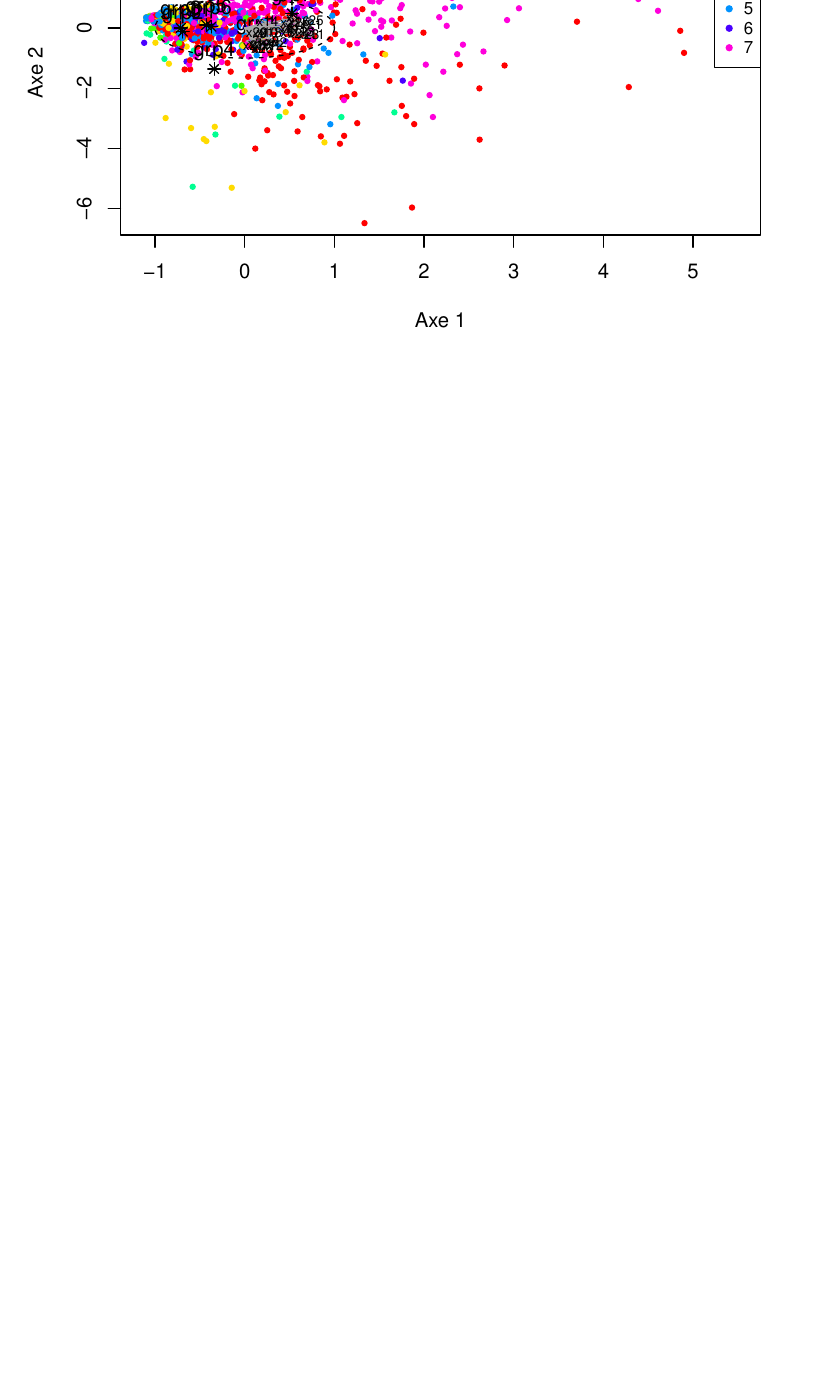
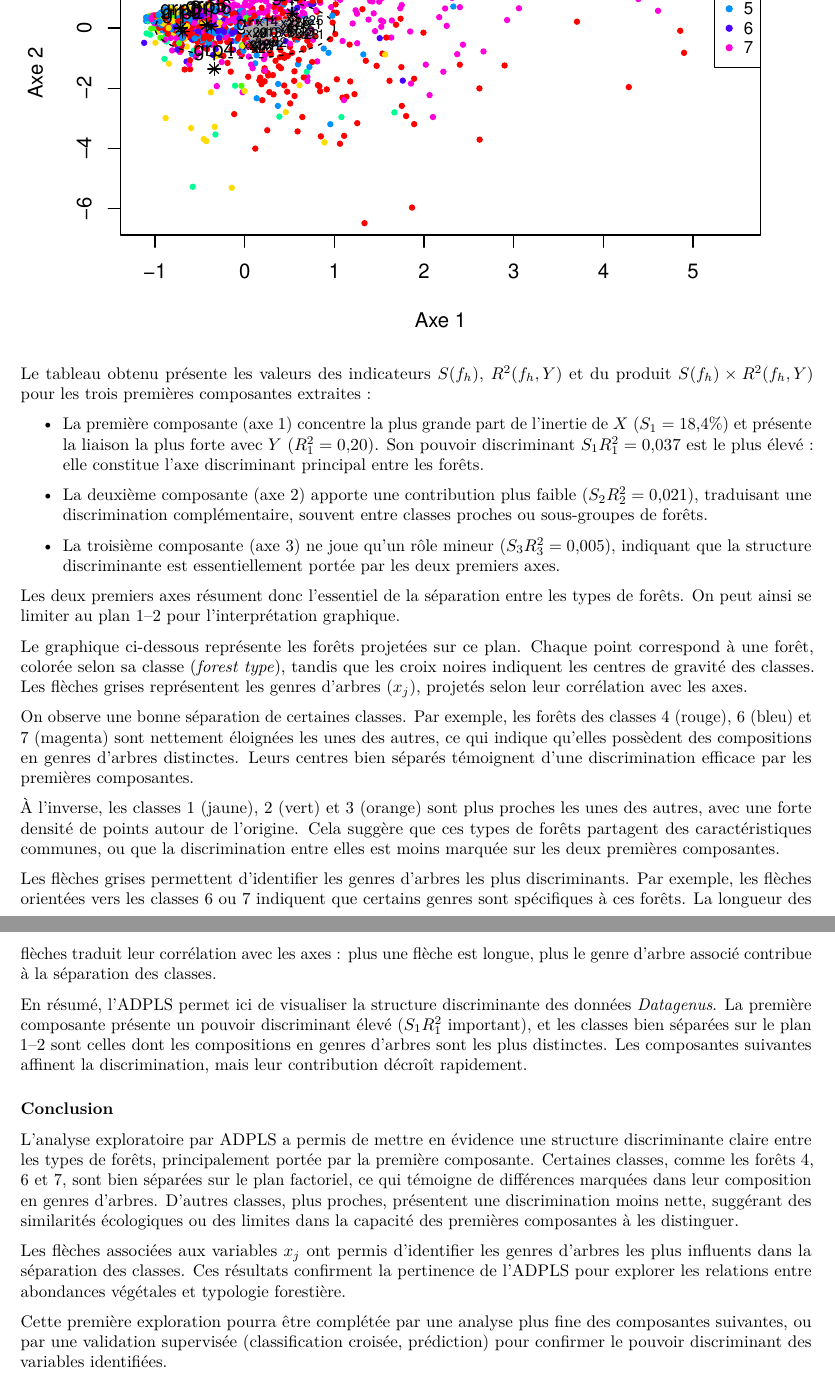
Before and after one commit to Anne-lauretho/Analyse_multivariee_TP2, an R Markdown document (TP2_AL.Rmd): part of page 9 of 9 before the commit and two parts of pages 9 and 10 of 10 after it, the two joined at a grey line, cut so that both start at the same text, the shorter picture padded with empty space. Rendered offline with R 4.5, knitr and Pandoc, then LaTeX, with nearby package versions.

Commit message:
Ajout des interprétations

````diff
--- a/TP2_AL.Rmd
+++ b/TP2_AL.Rmd
@@ -442,3 +442,30 @@ data.frame(
 # Graphique plan 1-2
 plot_adpls(out, Y = Y, Y_labels = grp, h = 1, m = 2, show_variables = TRUE)
 ```
+Le tableau obtenu présente les valeurs des indicateurs \(S(f_h)\), \(R^2(f_h, Y)\) et du produit \(S(f_h) \times R^2(f_h, Y)\) pour les trois premières composantes extraites :
+
+- La première composante (axe 1) concentre la plus grande part de l'inertie de \(X\) (\(S_1 = 18{,}4\%\)) et présente la liaison la plus forte avec \(Y\) (\(R^2_1 = 0{,}20\)). Son pouvoir discriminant \(S_1 R^2_1 = 0{,}037\) est le plus élevé : elle constitue l'axe discriminant principal entre les forêts.
+
+- La deuxième composante (axe 2) apporte une contribution plus faible (\(S_2 R^2_2 = 0{,}021\)), traduisant une discrimination complémentaire, souvent entre classes proches ou sous-groupes de forêts.
+
+- La troisième composante (axe 3) ne joue qu'un rôle mineur (\(S_3 R^2_3 = 0{,}005\)), indiquant que la structure discriminante est essentiellement portée par les deux premiers axes.
+
+Les deux premiers axes résument donc l'essentiel de la séparation entre les types de forêts. On peut ainsi se limiter au plan 1–2 pour l’interprétation graphique.
+
+Le graphique ci-dessous représente les forêts projetées sur ce plan. Chaque point correspond à une forêt, colorée selon sa classe (*forest type*), tandis que les croix noires indiquent les centres de gravité des classes. Les flèches grises représentent les genres d’arbres (\(x_j\)), projetés selon leur corrélation avec les axes.
+
+On observe une bonne séparation de certaines classes. Par exemple, les forêts des classes 4 (rouge), 6 (bleu) et 7 (magenta) sont nettement éloignées les unes des autres, ce qui indique qu’elles possèdent des compositions en genres d’arbres distinctes. Leurs centres bien séparés témoignent d’une discrimination efficace par les premières composantes.
+
+À l’inverse, les classes 1 (jaune), 2 (vert) et 3 (orange) sont plus proches les unes des autres, avec une forte densité de points autour de l’origine. Cela suggère que ces types de forêts partagent des caractéristiques communes, ou que la discrimination entre elles est moins marquée sur les deux premières composantes.
+
+Les flèches grises permettent d’identifier les genres d’arbres les plus discriminants. Par exemple, les flèches orientées vers les classes 6 ou 7 indiquent que certains genres sont spécifiques à ces forêts. La longueur des flèches traduit leur corrélation avec les axes : plus une flèche est longue, plus le genre d’arbre associé contribue à la séparation des classes.
+
+En résumé, l’ADPLS permet ici de visualiser la structure discriminante des données *Datagenus*. La première composante présente un pouvoir discriminant élevé (\(S_1 R^2_1\) important), et les classes bien séparées sur le plan 1–2 sont celles dont les compositions en genres d’arbres sont les plus distinctes. Les composantes suivantes affinent la discrimination, mais leur contribution décroît rapidement.
+
+### Conclusion
+
+L’analyse exploratoire par ADPLS a permis de mettre en évidence une structure discriminante claire entre les types de forêts, principalement portée par la première composante. Certaines classes, comme les forêts 4, 6 et 7, sont bien séparées sur le plan factoriel, ce qui témoigne de différences marquées dans leur composition en genres d’arbres. D’autres classes, plus proches, présentent une discrimination moins nette, suggérant des similarités écologiques ou des limites dans la capacité des premières composantes à les distinguer.
+
+Les flèches associées aux variables \(x_j\) ont permis d’identifier les genres d’arbres les plus influents dans la séparation des classes. Ces résultats confirment la pertinence de l’ADPLS pour explorer les relations entre abondances végétales et typologie forestière.
+
+Cette première exploration pourra être complétée par une analyse plus fine des composantes suivantes, ou par une validation supervisée (classification croisée, prédiction) pour confirmer le pouvoir discriminant des variables identifiées.
````
